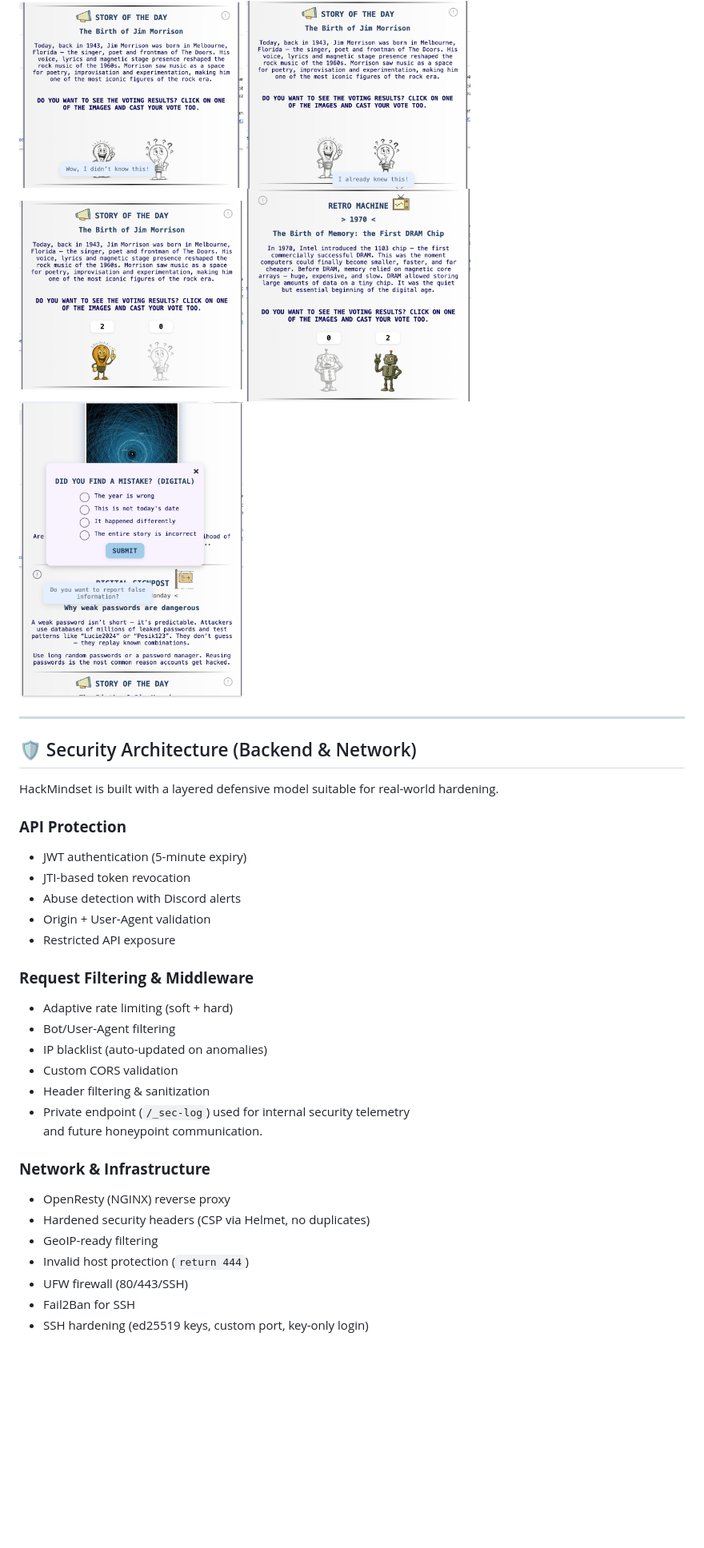
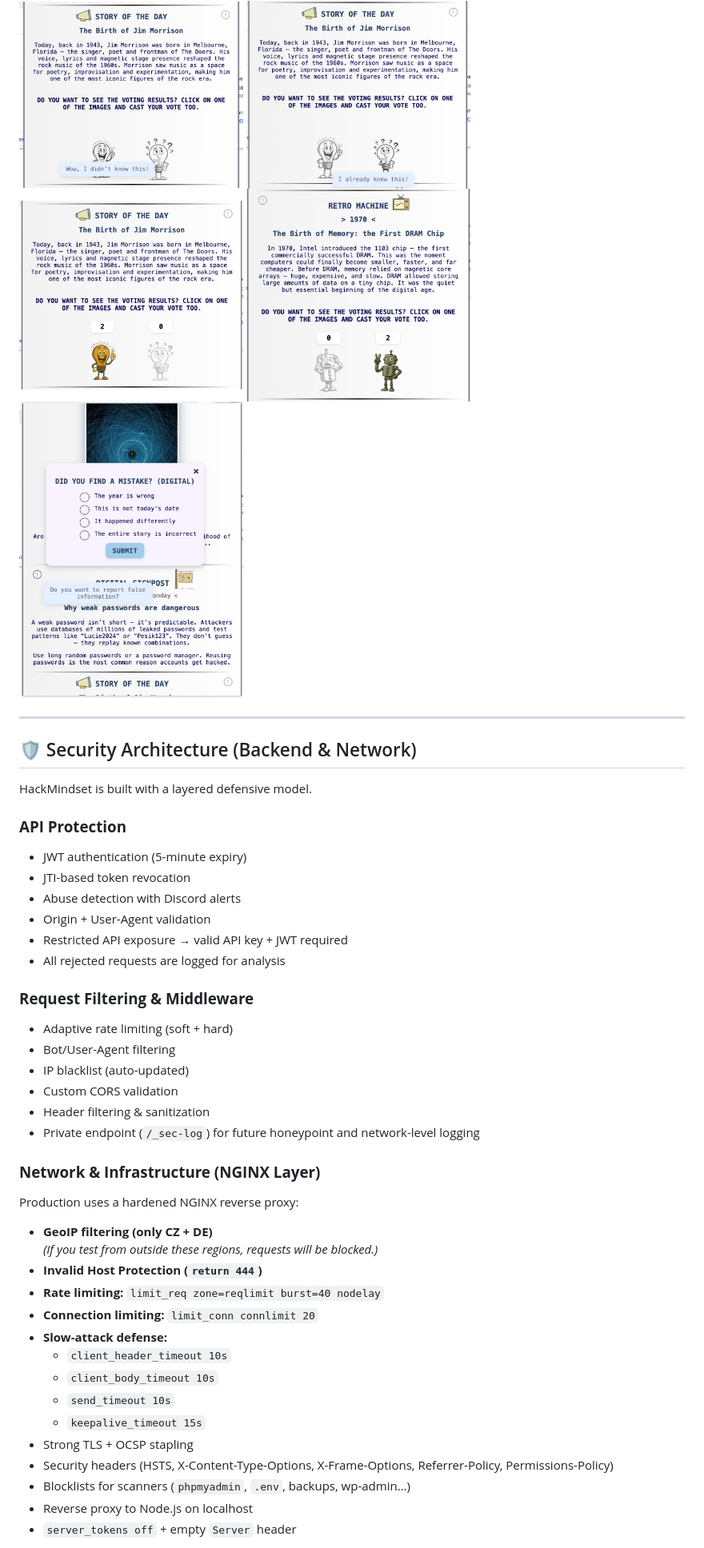
Before and after one commit to GrutifulDay/HackMindset, a Markdown page: README.md, the part around the change printed below. Shown: that part at 80% size. Rendered like a GitHub page; blank space fills up the shorter version.

```diff
--- a/README.md
+++ b/README.md
@@ -68,36 +65,47 @@ A way to “hack your feed” and replace noise with meaningful content.
   <img src="readme-assets/vedel.png" width="280">
   <img src="readme-assets/vedel-color.png" width="280">
   <img src="readme-assets/zazil-color.png" width="280">
-   <img src="readme-assets/false-report.png" width="280">
+  <img src="readme-assets/false-report.png" width="280">
 </div>
 
 ---
 
 ## 🛡 Security Architecture (Backend & Network)
 
-HackMindset is built with a layered defensive model suitable for real-world hardening.
+HackMindset is built with a layered defensive model.
 
 ### **API Protection**
 - JWT authentication (5-minute expiry)
 - JTI-based token revocation
 - Abuse detection with Discord alerts
 - Origin + User-Agent validation
-- Restricted API exposure
+- Restricted API exposure → valid API key + JWT required
+- All rejected requests are logged for analysis
 
 ### **Request Filtering & Middleware**
 - Adaptive rate limiting (soft + hard)
 - Bot/User-Agent filtering
-- IP blacklist (auto-updated on anomalies)
+- IP blacklist (auto-updated)
 - Custom CORS validation
 - Header filtering & sanitization
-- Private endpoint (`/_sec-log`) used for internal security telemetry
-  and future honeypoint communication.
+- Private endpoint (`/_sec-log`) for future honeypoint and network-level logging
 
-### **Network & Infrastructure**
-- OpenResty (NGINX) reverse proxy
-- Hardened security headers (CSP via Helmet, no duplicates)
-- GeoIP-ready filtering
-- Invalid host protection (`return 444`)
-- UFW firewall (80/443/SSH)
-- Fail2Ban for SSH
-- SSH hardening (ed25519 keys, custom port, key-only login)
+### **Network & Infrastructure (NGINX Layer)**
+Production uses a hardened NGINX reverse proxy:
+
+- **GeoIP filtering (only CZ + DE)**
+  *(If you test from outside these regions, requests will be blocked.)*
+- **Invalid Host Protection (`return 444`)**
+- **Rate limiting:** `limit_req zone=reqlimit burst=40 nodelay`
+- **Connection limiting:** `limit_conn connlimit 20`
+- **Slow-attack defense:**
+  - `client_header_timeout 10s`
+  - `client_body_timeout 10s`
+  - `send_timeout 10s`
+  - `keepalive_timeout 15s`
+- Strong TLS + OCSP stapling
+- Security headers (HSTS, X-Content-Type-Options, X-Frame-Options, Referrer-Policy, Permissions-Policy)
+- Blocklists for scanners (`phpmyadmin`, `.env`, backups, wp-admin…)
+- Reverse proxy to Node.js on localhost
+- `server_tokens off` + empty `Server` header
+
```
Also changed, not shown: other parts of README.md (+52 -42 lines), readme-assets/signpost.png, 1 other file.
